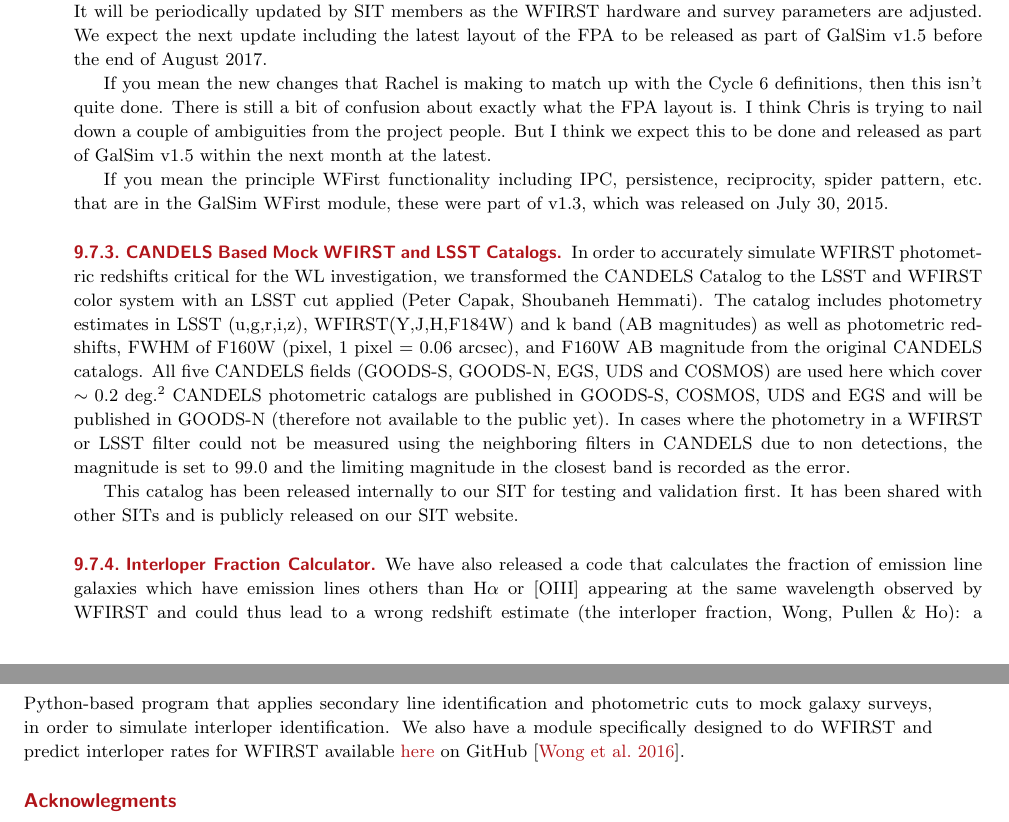
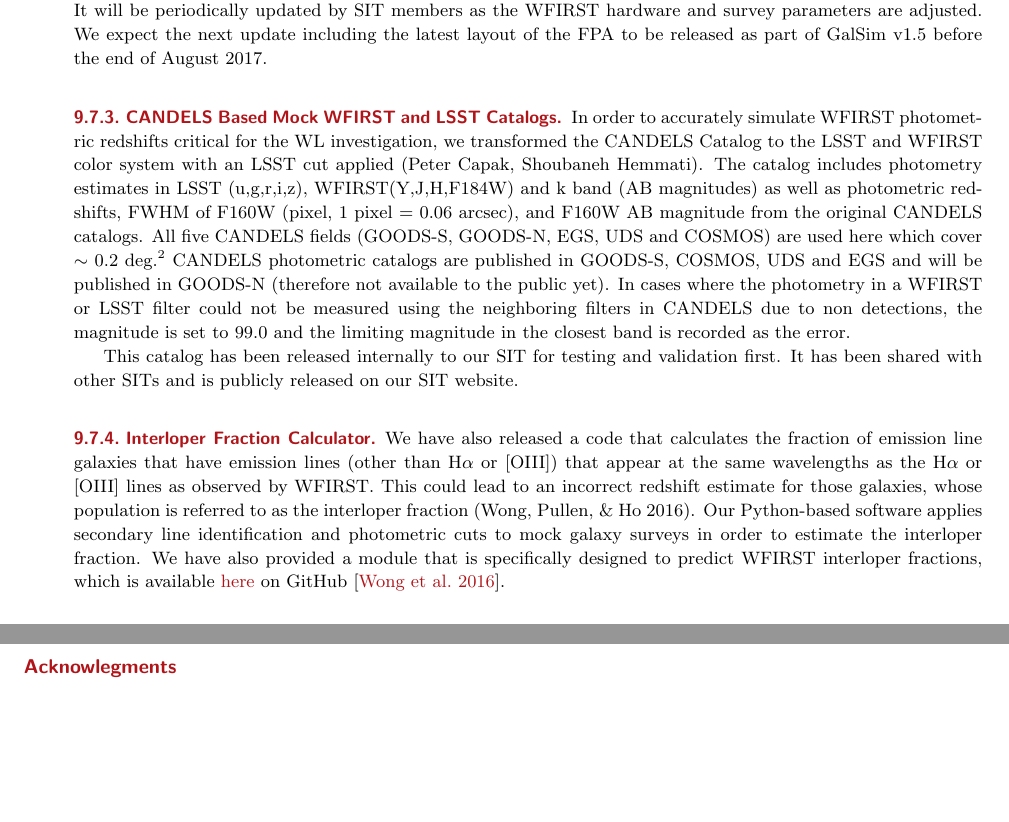
Before and after one commit to WFIRST-HLS-Cosmology/Annual-Report-April-17, a LaTeX document (wfirst_sit_hls_cosmology_annual_report_april17.tex, which reads section_other_contributions.tex): two parts of pages 70 and 71 of 78, joined at a grey line, cut so that both start at the same text, the shorter picture padded with empty space. Compiled offline with pdfLaTeX.

Commit message:
Fix other sections

```diff
--- a/section_other_contributions.tex
+++ b/section_other_contributions.tex
@@ -122,11 +122,6 @@
 
 We have now added a specific module to accurately simulate WFIRST images. The GalSim software package including the WFIRST module is available \href{https://github.com/GalSim-developers/GalSim}{[here]}.The development of this WFIRST module is included in version 1.4 and precedes our SIT. It already include inter-pixel capacitance, persistence, reciprocity and spider pattern. It will be periodically updated by SIT members as the WFIRST hardware and survey parameters are adjusted. We expect the next update including the latest layout of the FPA to be released as part of GalSim v1.5 before the end of August 2017.
 
-If you mean the new changes that Rachel is making to match up with the Cycle 6 definitions, then this isn't quite done.  There is still a bit of confusion about exactly what the FPA layout is.  I think Chris is trying to nail down a couple of ambiguities from the project people.  But I think we expect this to be done and released as part of GalSim v1.5 within the next month at the latest.
-
-If you mean the principle WFirst functionality including IPC, persistence, reciprocity, spider pattern, etc. that are in the GalSim WFirst module, these were part of v1.3, which was released on July 30, 2015.
-
-
 \subsubsection{CANDELS Based Mock WFIRST and LSST Catalogs}
 
 In order to accurately simulate WFIRST photometric redshifts critical for the WL investigation, we transformed the CANDELS Catalog to the LSST and WFIRST color system with an LSST cut applied (Peter Capak, Shoubaneh Hemmati). The catalog includes photometry estimates in LSST (u,g,r,i,z), WFIRST(Y,J,H,F184W) and k band (AB magnitudes) as well as photometric redshifts, FWHM of F160W (pixel, 1 pixel = 0.06 arcsec), and F160W AB magnitude from the original CANDELS catalogs. All five CANDELS fields (GOODS-S, GOODS-N, EGS, UDS and COSMOS) are used here which cover $\sim$ 0.2 deg.$^2$ CANDELS photometric catalogs are published in GOODS-S, COSMOS, UDS and EGS and will be published in GOODS-N (therefore not available to the public yet). In cases where the photometry in a WFIRST or LSST filter could not be measured using the neighboring filters in CANDELS due to non detections, the magnitude is set to 99.0 and the limiting magnitude in the closest band is recorded as the error.
@@ -135,4 +130,4 @@
 
 \subsubsection{Interloper Fraction Calculator}
 
- We have also released a code that calculates the fraction of emission line galaxies which have emission lines others than H$\alpha$ or [OIII] appearing at the same wavelength observed by WFIRST and could thus lead to a wrong redshift estimate (the interloper fraction, Wong, Pullen \& Ho): a Python-based program that applies secondary line identification and photometric cuts to mock galaxy surveys, in order to simulate interloper identification.  We also have a module specifically designed to do WFIRST and predict interloper rates for WFIRST available  \href{https://github.com/kazewong/Intercut}{here} on GitHub \citep{Wong:2016eku}.
+We have also released a code that calculates the fraction of emission line galaxies that have emission lines (other than H$\alpha$ or [OIII]) that appear at the same wavelengths as the H$\alpha$ or [OIII] lines as observed by WFIRST. This could lead to an incorrect redshift estimate for those galaxies, whose population is referred to as the interloper fraction (Wong, Pullen, \& Ho 2016). Our Python-based software applies secondary line identification and photometric cuts to mock galaxy surveys in order to estimate the interloper fraction. We have also provided a module that is specifically designed to predict WFIRST interloper fractions, which is available \href{https://github.com/kazewong/Intercut}{here} on GitHub \citep{Wong:2016eku}.
```
